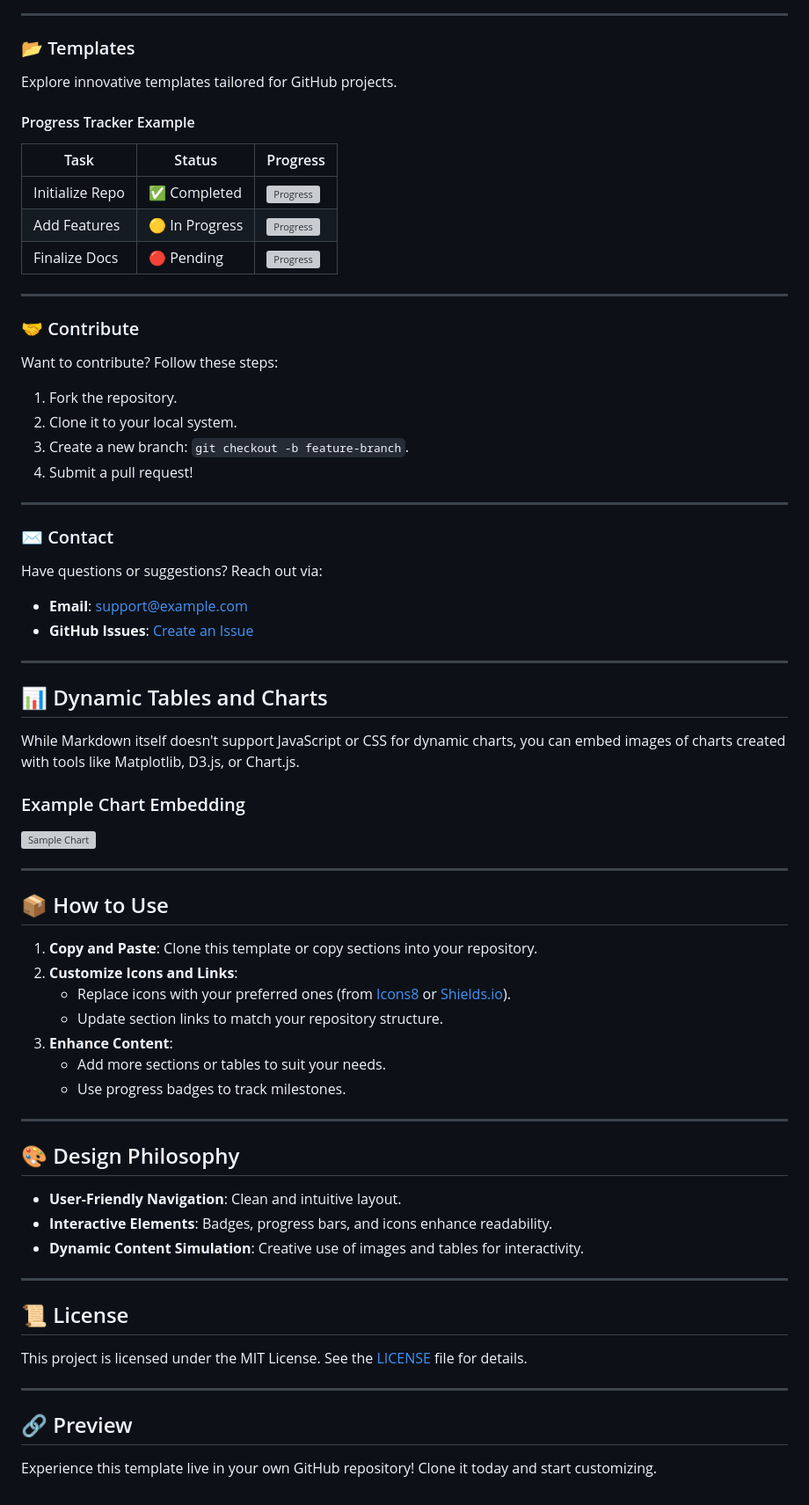
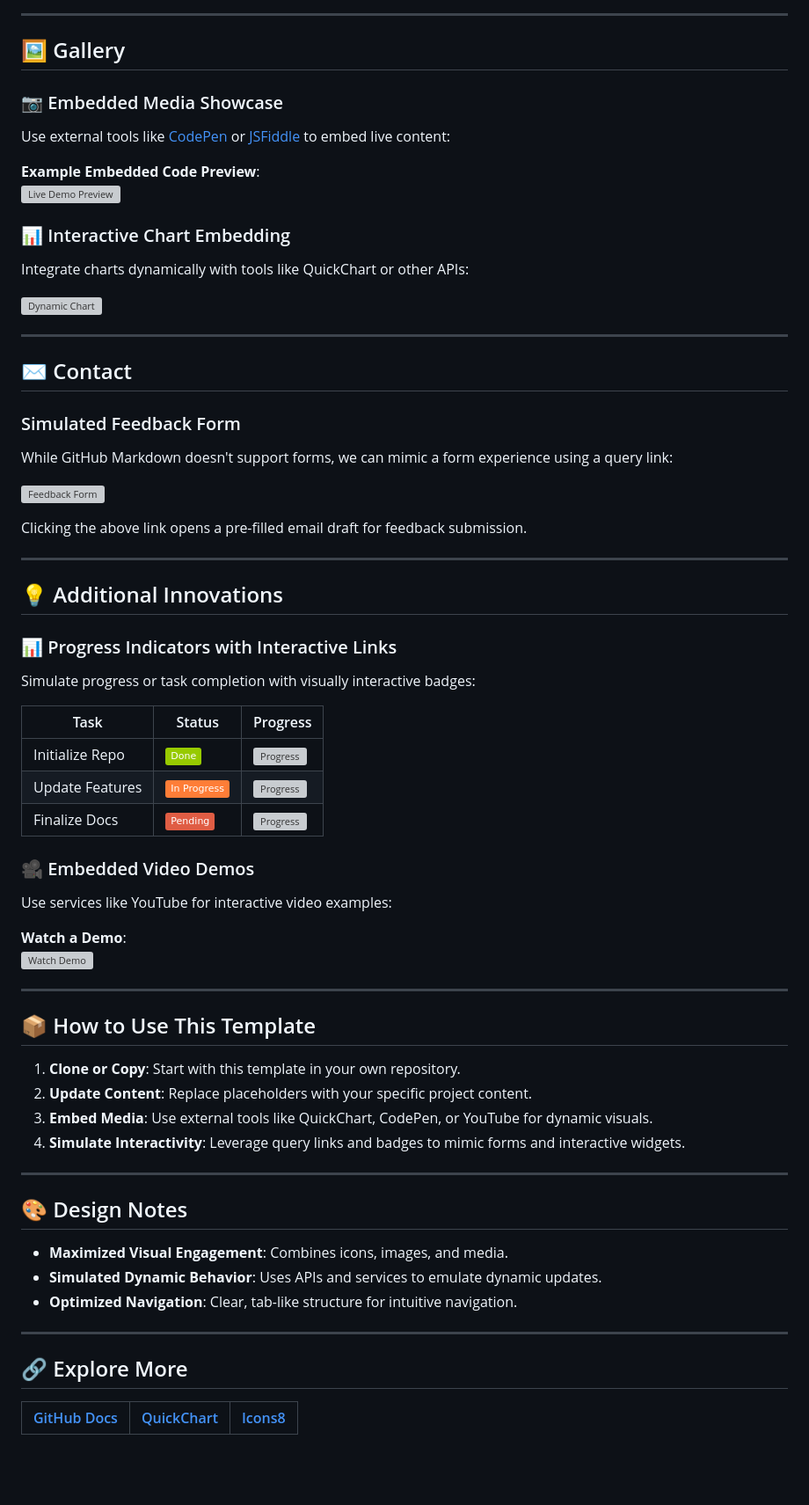
Before and after one commit to selmaintelligence/chatgpt_memory_templates, a Markdown page: templates/README.md, the part around the change printed below. Shown: that part at 88% size. Rendered like a GitHub page; badges without logos; blank space fills up the shorter version; grey boxes are pictures that could not be loaded.

```diff
--- a/templates/README.md
+++ b/templates/README.md
@@ -42,76 +40,74 @@ Find detailed guides, FAQs, and resources here.
 
 ---
 
-### 📂 Templates
+## 🖼️ Gallery
 
-Explore innovative templates tailored for GitHub projects.
+### 📷 Embedded Media Showcase
 
-#### Progress Tracker Example
+Use external tools like [CodePen](https://codepen.io/) or [JSFiddle](https://jsfiddle.net/) to embed live content:
 
-| Task              | Status         | Progress                |
-|-------------------|----------------|-------------------------|
-| Initialize Repo   | ✅ Completed   | ![Progress](https://progress-bar.dev/100/) |
-| Add Features      | 🟡 In Progress | ![Progress](https://progress-bar.dev/60/)  |
-| Finalize Docs     | 🔴 Pending     | ![Progress](https://progress-bar.dev/10/)  |
+**Example Embedded Code Preview**:
+![Live Demo Preview](https://placehold.co/800x400/4caf50/FFFFFF?text=Embedded+Code+Demo)
+
+### 📊 Interactive Chart Embedding
+
+Integrate charts dynamically with tools like QuickChart or other APIs:
+
+![Dynamic Chart](https://quickchart.io/chart?c={type:'bar',data:{labels:['A','B','C'],datasets:[{label:'Dataset',data:[12,19,3]}]}})
 
 ---
 
-### 🤝 Contribute
+## ✉️ Contact
 
-Want to contribute? Follow these steps:
+### Simulated Feedback Form
 
-1. Fork the repository.
-2. Clone it to your local system.
-3. Create a new branch: `git checkout -b feature-branch`.
-4. Submit a pull request!
+While GitHub Markdown doesn't support forms, we can mimic a form experience using a query link:
+
+[![Feedback Form](https://img.icons8.com/color/48/feedback.png)](mailto:feedback@example.com?subject=GitHub%20Feedback&body=Please%20share%20your%20comments%20or%20questions%20below.)
+
+Clicking the above link opens a pre-filled email draft for feedback submission.
 
 ---
 
-### ✉️ Contact
+## 💡 Additional Innovations
 
-Have questions or suggestions? Reach out via:
+### 📊 Progress Indicators with Interactive Links
 
-- **Email**: [support@example.com](mailto:support@example.com)
-- **GitHub Issues**: [Create an Issue](../../issues)
+Simulate progress or task completion with visually interactive badges:
+
+| Task              | Status                     | Progress                |
+|-------------------|----------------------------|-------------------------|
+| Initialize Repo   | ![Done](https://img.shields.io/badge/Done-green)   | ![Progress](https://progress-bar.dev/100/) |
+| Update Features   | ![In Progress](https://img.shields.io/badge/In%20Progress-orange) | ![Progress](https://progress-bar.dev/60/)  |
+| Finalize Docs     | ![Pending](https://img.shields.io/badge/Pending-red) | ![Progress](https://progress-bar.dev/10/)  |
+
+### 🎥 Embedded Video Demos
+
+Use services like YouTube for interactive video examples:
+
+**Watch a Demo**:
+[![Watch Demo](https://img.icons8.com/fluency/48/play.png)](https://www.youtube.com/watch?v=dQw4w9WgXcQ)
 
 ---
 
-## 📊 Dynamic Tables and Charts
+## 📦 How to Use This Template
 
-While Markdown itself doesn't support JavaScript or CSS for dynamic charts, you can embed images of charts created with tools like Matplotlib, D3.js, or Chart.js.
-
-### Example Chart Embedding
-
-![Sample Chart](https://placehold.co/800x400/3498db/FFFFFF?text=Dynamic+Chart+Placeholder)
+1. **Clone or Copy**: Start with this template in your own repository.
+2. **Update Content**: Replace placeholders with your specific project content.
+3. **Embed Media**: Use external tools like QuickChart, CodePen, or YouTube for dynamic visuals.
+4. **Simulate Interactivity**: Leverage query links and badges to mimic forms and interactive widgets.
 
 ---
 
-## 📦 How to Use
+## 🎨 Design Notes
 
-1. **Copy and Paste**: Clone this template or copy sections into your repository.
-2. **Customize Icons and Links**:
-   - Replace icons with your preferred ones (from [Icons8](https://icons8.com/) or [Shields.io](https://shields.io)).
-   - Update section links to match your repository structure.
-3. **Enhance Content**:
-   - Add more sections or tables to suit your needs.
-   - Use progress badges to track milestones.
+- **Maximized Visual Engagement**: Combines icons, images, and media.
+- **Simulated Dynamic Behavior**: Uses APIs and services to emulate dynamic updates.
+- **Optimized Navigation**: Clear, tab-like structure for intuitive navigation.
 
 ---
 
-## 🎨 Design Philosophy
+## 🔗 Explore More
 
-- **User-Friendly Navigation**: Clean and intuitive layout.
-- **Interactive Elements**: Badges, progress bars, and icons enhance readability.
-- **Dynamic Content Simulation**: Creative use of images and tables for interactivity.
-
----
-
-## 📜 License
-
-This project is licensed under the MIT License. See the [LICENSE](LICENSE) file for details.
-
----
-
-## 🔗 Preview
-
-Experience this template live in your own GitHub repository! Clone it today and start customizing.
+| [GitHub Docs](https://docs.github.com/) | [QuickChart](https://quickchart.io/) | [Icons8](https://icons8.com/) |
+|-----------------------------------------|--------------------------------------|--------------------------------|
```
Also changed, not shown: other parts of templates/README.md (+20 -22 lines).
